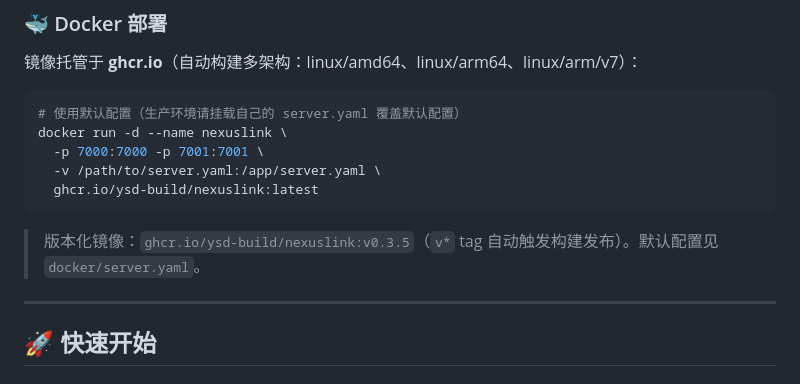
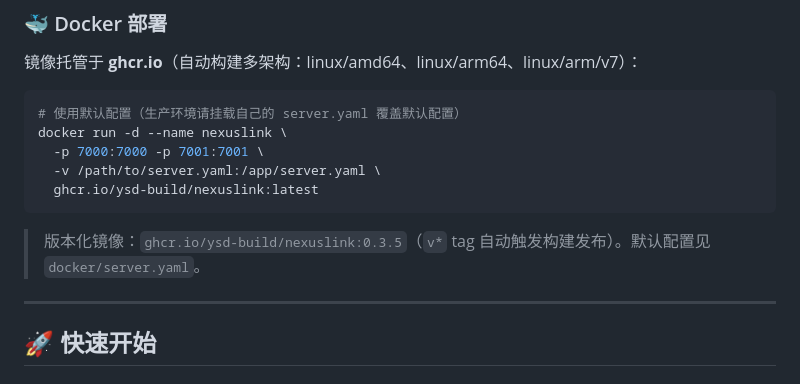
Before and after one commit to YSD-build/NexusLink, a Markdown page: README.md, the part around the change. Rendered like a GitHub page.

Commit message:
docs: 修正 Docker 版本化镜像引用为 ghcr.io/ysd-build/nexuslink:0.3.5

````diff
--- a/README.md
+++ b/README.md
@@ -68,7 +68,7 @@ docker run -d --name nexuslink \
   -v /path/to/server.yaml:/app/server.yaml \
   ghcr.io/ysd-build/nexuslink:latest
 ```
-> 版本化镜像：`ghcr.io/ysd-build/nexuslink:v0.3.5`（`v*` tag 自动触发构建发布）。默认配置见 `docker/server.yaml`。
+> 版本化镜像：`ghcr.io/ysd-build/nexuslink:0.3.5`（`v*` tag 自动触发构建发布）。默认配置见 `docker/server.yaml`。
 ---
 ## 🚀 快速开始
 ### 1️⃣ 服务端部署（公网服务器）
````
